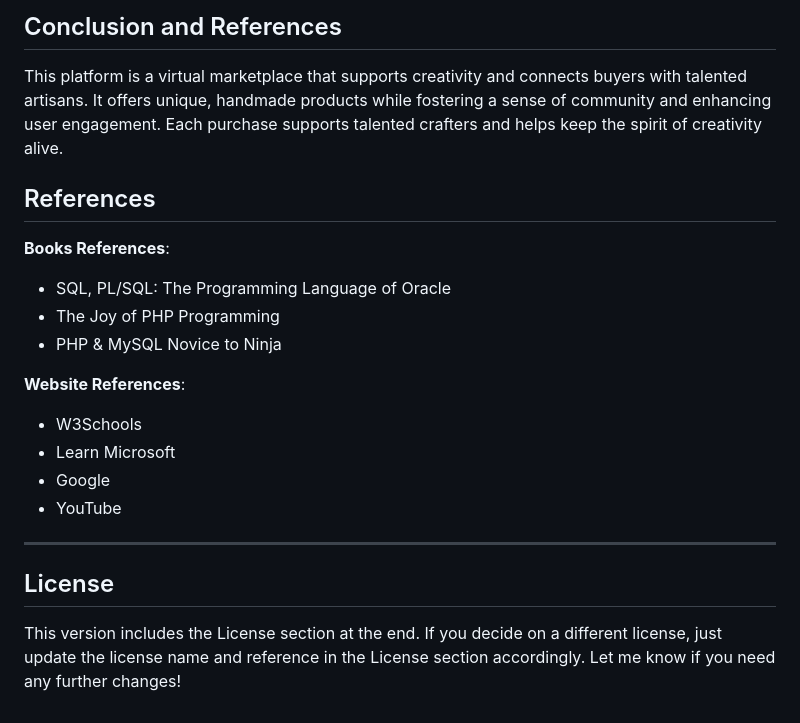
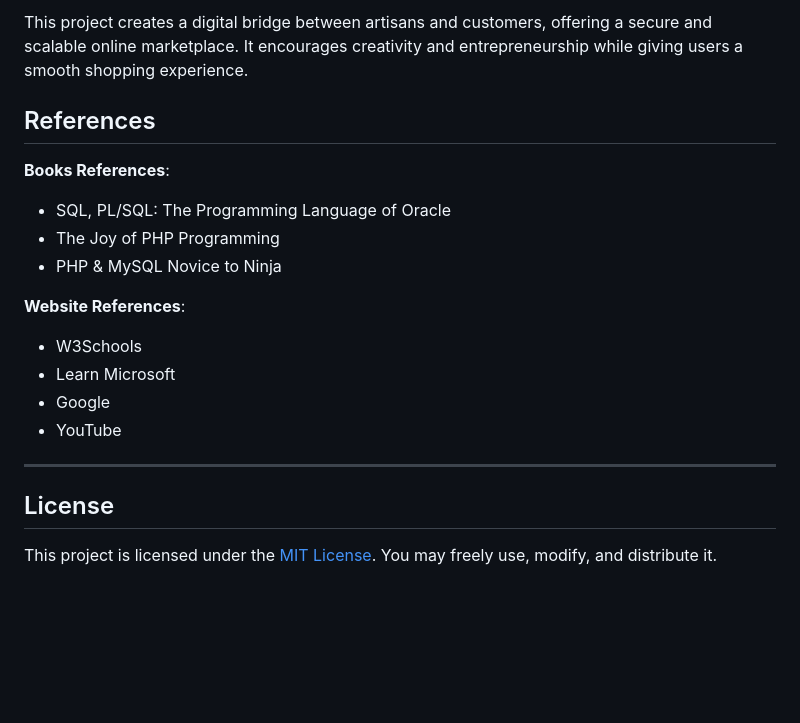
Before and after one commit to Gayatri218/handmade-marketplace, a Markdown page: README.md, the part around the change printed below. Drawn GitHub-style; blank space fills up the shorter version.

```diff
--- a/README.md
+++ b/README.md
@@ -105,23 +135,20 @@ git clone https://github.com/Dss155/PHP_Project_Simple.git
 
-## Conclusion and References
-This platform is a virtual marketplace that supports creativity and connects buyers with talented artisans. It offers unique, handmade products while fostering a sense of community and enhancing user engagement. Each purchase supports talented crafters and helps keep the spirit of creativity alive.
+This project creates a digital bridge between artisans and customers, offering a secure and scalable online marketplace. It encourages creativity and entrepreneurship while giving users a smooth shopping experience.
 
 ## References
 
- **Books References**:
-
+**Books References**:
 - SQL, PL/SQL: The Programming Language of Oracle
 - The Joy of PHP Programming
 - PHP & MySQL Novice to Ninja
 
- **Website References**:
-
+**Website References**:
 - W3Schools
 - Learn Microsoft
 - Google
 - YouTube
 
+---
 
----
 ## License
-This version includes the License section at the end. If you decide on a different license, just update the license name and reference in the License section accordingly. Let me know if you need any further changes!
+This project is licensed under the [MIT License](LICENSE). You may freely use, modify, and distribute it.
```
Also changed, not shown: other parts of README.md (+78 -48 lines).
